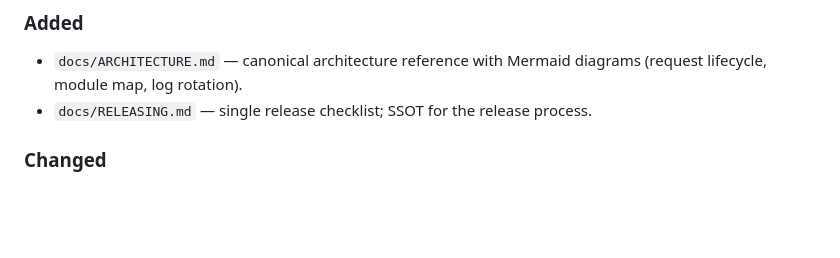
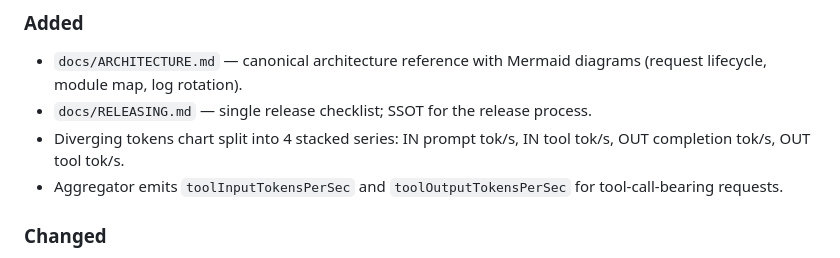
Before and after one commit to ksandell/AIRelay, a Markdown page: CHANGELOG.md, the part around the change. Drawn GitHub-style; blank space fills up the shorter version.

Commit message:
docs: add tool token chart entries to v0.2.1 changelog

```diff
--- a/CHANGELOG.md
+++ b/CHANGELOG.md
@@ -10,6 +10,8 @@ and this project adheres to [Semantic Versioning](https://semver.org/spec/v2.0.0
 ### Added
 - `docs/ARCHITECTURE.md` — canonical architecture reference with Mermaid diagrams (request lifecycle, module map, log rotation).
 - `docs/RELEASING.md` — single release checklist; SSOT for the release process.
+- Diverging tokens chart split into 4 stacked series: IN prompt tok/s, IN tool tok/s, OUT completion tok/s, OUT tool tok/s.
+- Aggregator emits `toolInputTokensPerSec` and `toolOutputTokensPerSec` for tool-call-bearing requests.
 
 ### Changed
 - Unified log panel; metrics IN/OUT split; token chart.
```
